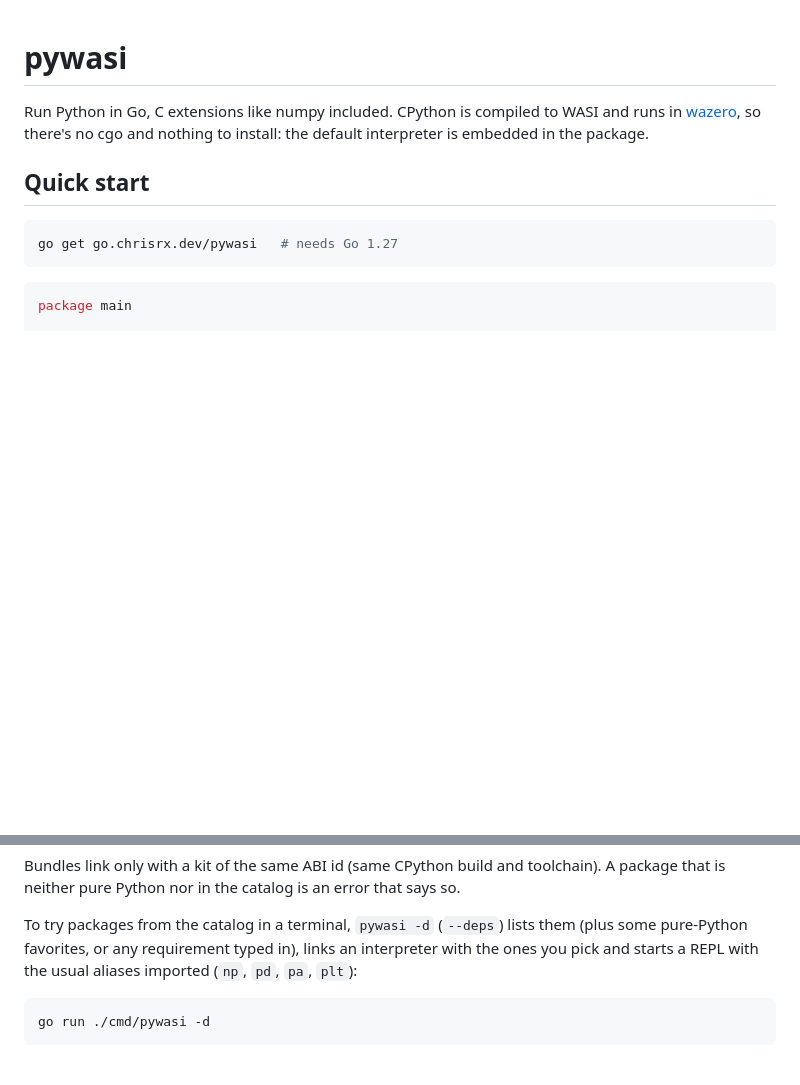
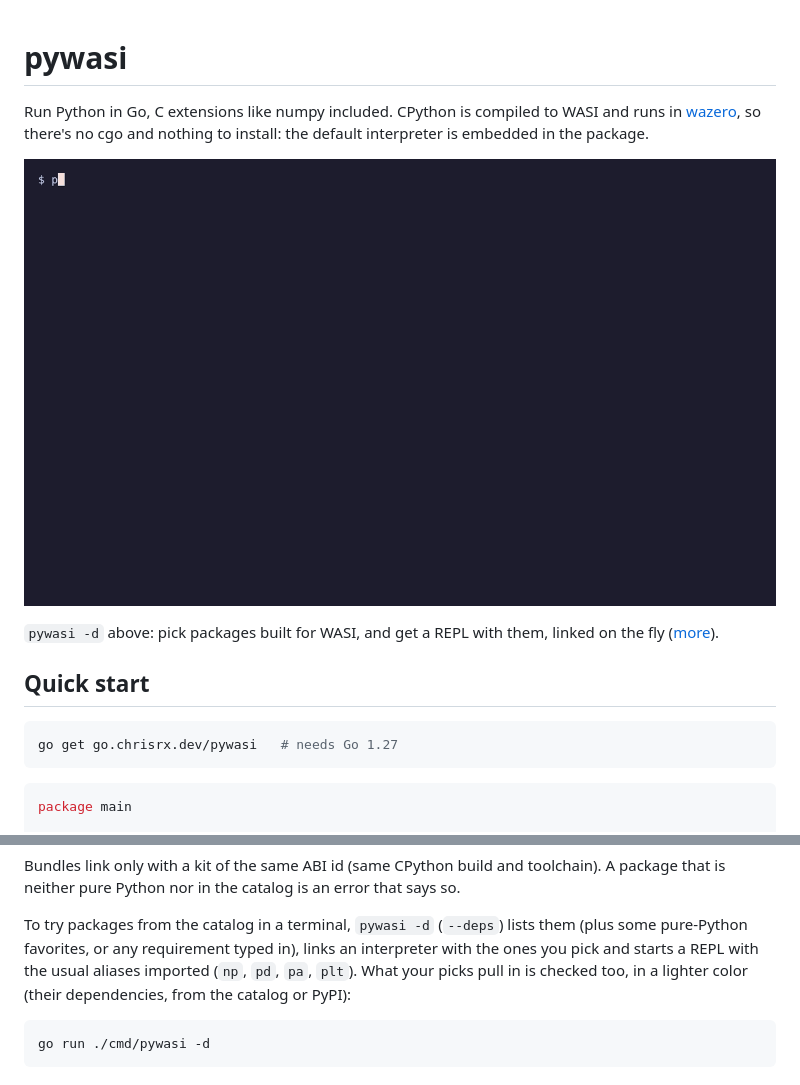
Before and after one commit to ChrisRx/pywasi, a Markdown page: README.md, 2 parts joined by grey strips. Rendered like a GitHub page; pictures changed too: docs/picker.gif (added); blank space fills up the shorter version.

````diff
--- a/README.md
+++ b/README.md
@@ -3,6 +3,11 @@
 Run Python in Go, C extensions like numpy included. CPython is compiled to
 WASI and runs in [wazero](https://wazero.io), so there's no cgo and nothing
 to install: the default interpreter is embedded in the package.
+
+![pywasi -d: picking pandas and duckdb, then querying a DataFrame with DuckDB](docs/picker.gif)
+
+`pywasi -d` above: pick packages built for WASI, and get a REPL with them,
+linked on the fly ([more](#packages-with-c-extensions-still-without-a-build)).
 
 ## Quick start
 
@@ -312,7 +317,8 @@ error that says so.
 To try packages from the catalog in a terminal, `pywasi -d` (`--deps`) lists them
 (plus some pure-Python favorites, or any requirement typed in), links an
 interpreter with the ones you pick and starts a REPL with the usual aliases
-imported (`np`, `pd`, `pa`, `plt`):
+imported (`np`, `pd`, `pa`, `plt`). What your picks pull in is checked too,
+in a lighter color (their dependencies, from the catalog or PyPI):
 
 ```sh
 go run ./cmd/pywasi -d
````
Also changed, not shown: 5 other files.
